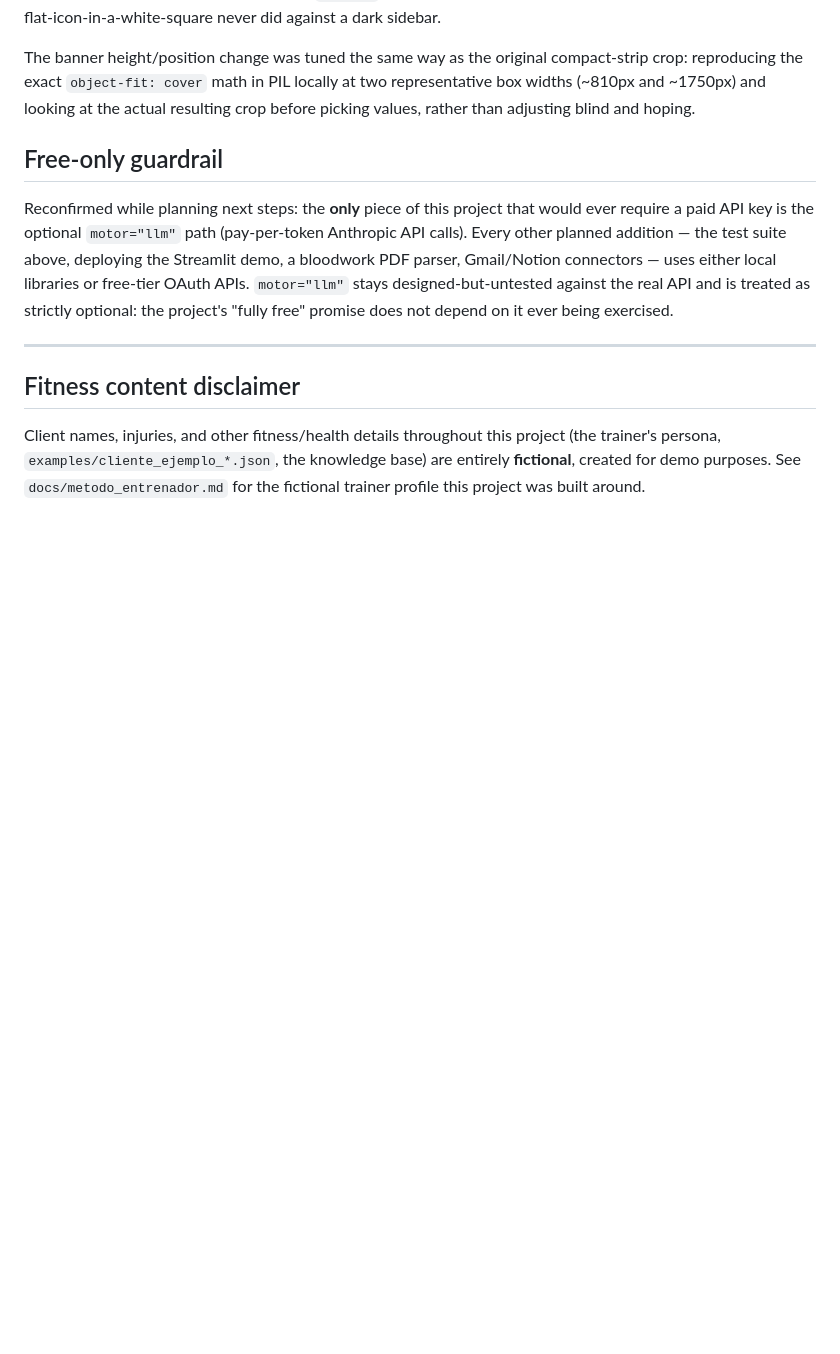
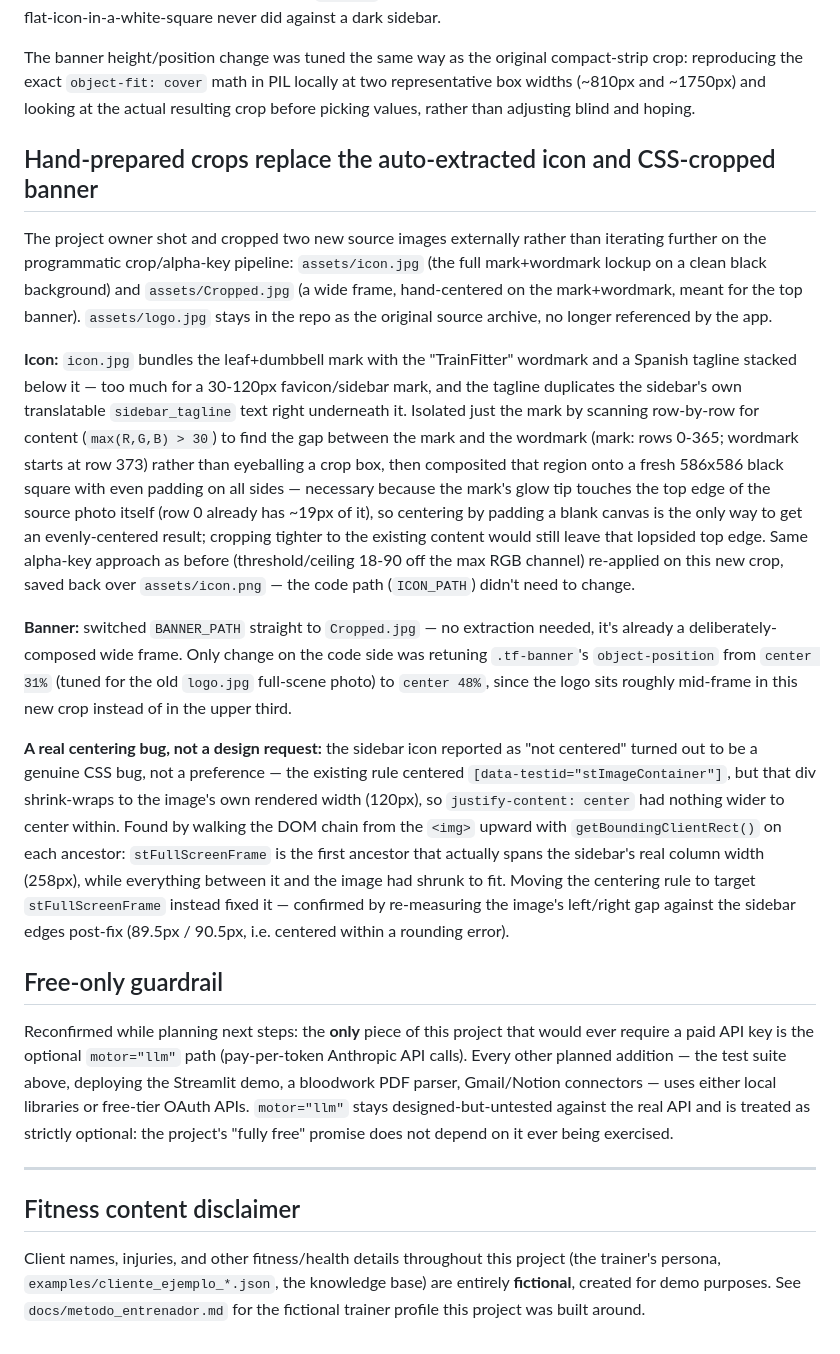
Before and after one commit to serpeigd/TrainFitter, a Markdown page: docs/decisiones.md, the part around the change. GitHub-like rendering; blank space fills up the shorter version.

Commit message:
Swap in hand-cropped logo assets and fix a sidebar-icon centering bug
Use the owner's own icon.jpg (mark isolated + re-keyed to transparent,
replacing the old programmatic crop) for the small icon spots, and
Cropped.jpg (already centered on the mark+wordmark) for the top banner
instead of CSS-cropping the full logo.jpg scene. Also fixes a real bug
found while verifying: the sidebar icon's centering CSS targeted
stImageContainer, which shrink-wraps to the image's own width, so it had
nothing to center within — moved to stFullScreenFrame, the ancestor that
actually spans the sidebar's column width.

Co-Authored-By: Claude Sonnet 5 <noreply@anthropic.com>

```diff
--- a/docs/decisiones.md
+++ b/docs/decisiones.md
@@ -1430,6 +1430,51 @@ locally at two representative box widths (~810px and ~1750px) and looking
 at the actual resulting crop before picking values, rather than adjusting
 blind and hoping.
 
+## Hand-prepared crops replace the auto-extracted icon and CSS-cropped banner
+
+The project owner shot and cropped two new source images externally rather
+than iterating further on the programmatic crop/alpha-key pipeline:
+`assets/icon.jpg` (the full mark+wordmark lockup on a clean black
+background) and `assets/Cropped.jpg` (a wide frame, hand-centered on the
+mark+wordmark, meant for the top banner). `assets/logo.jpg` stays in the
+repo as the original source archive, no longer referenced by the app.
+
+**Icon:** `icon.jpg` bundles the leaf+dumbbell mark with the "TrainFitter"
+wordmark and a Spanish tagline stacked below it — too much for a 30-120px
+favicon/sidebar mark, and the tagline duplicates the sidebar's own
+translatable `sidebar_tagline` text right underneath it. Isolated just the
+mark by scanning row-by-row for content (`max(R,G,B) > 30`) to find the
+gap between the mark and the wordmark (mark: rows 0-365; wordmark starts
+at row 373) rather than eyeballing a crop box, then composited that region
+onto a fresh 586x586 black square with even padding on all sides —
+necessary because the mark's glow tip touches the top edge of the source
+photo itself (row 0 already has ~19px of it), so centering by padding a
+blank canvas is the only way to get an evenly-centered result; cropping
+tighter to the existing content would still leave that lopsided top edge.
+Same alpha-key approach as before (threshold/ceiling 18-90 off the max RGB
+channel) re-applied on this new crop, saved back over `assets/icon.png` —
+the code path (`ICON_PATH`) didn't need to change.
+
+**Banner:** switched `BANNER_PATH` straight to `Cropped.jpg` — no
+extraction needed, it's already a deliberately-composed wide frame. Only
+change on the code side was retuning `.tf-banner`'s `object-position` from
+`center 31%` (tuned for the old `logo.jpg` full-scene photo) to `center
+48%`, since the logo sits roughly mid-frame in this new crop instead of in
+the upper third.
+
+**A real centering bug, not a design request:** the sidebar icon reported
+as "not centered" turned out to be a genuine CSS bug, not a preference —
+the existing rule centered `[data-testid="stImageContainer"]`, but that
+div shrink-wraps to the image's own rendered width (120px), so
+`justify-content: center` had nothing wider to center within. Found by
+walking the DOM chain from the `<img>` upward with
+`getBoundingClientRect()` on each ancestor: `stFullScreenFrame` is the
+first ancestor that actually spans the sidebar's real column width
+(258px), while everything between it and the image had shrunk to fit.
+Moving the centering rule to target `stFullScreenFrame` instead fixed it —
+confirmed by re-measuring the image's left/right gap against the sidebar
+edges post-fix (89.5px / 90.5px, i.e. centered within a rounding error).
+
 ## Free-only guardrail
 
 Reconfirmed while planning next steps: the **only** piece of this project that would
```
Also changed, not shown: README.md (+1 -1 lines), assets/Cropped.jpg (added), assets/icon.jpg (added), assets/icon.png, 1 other file.
